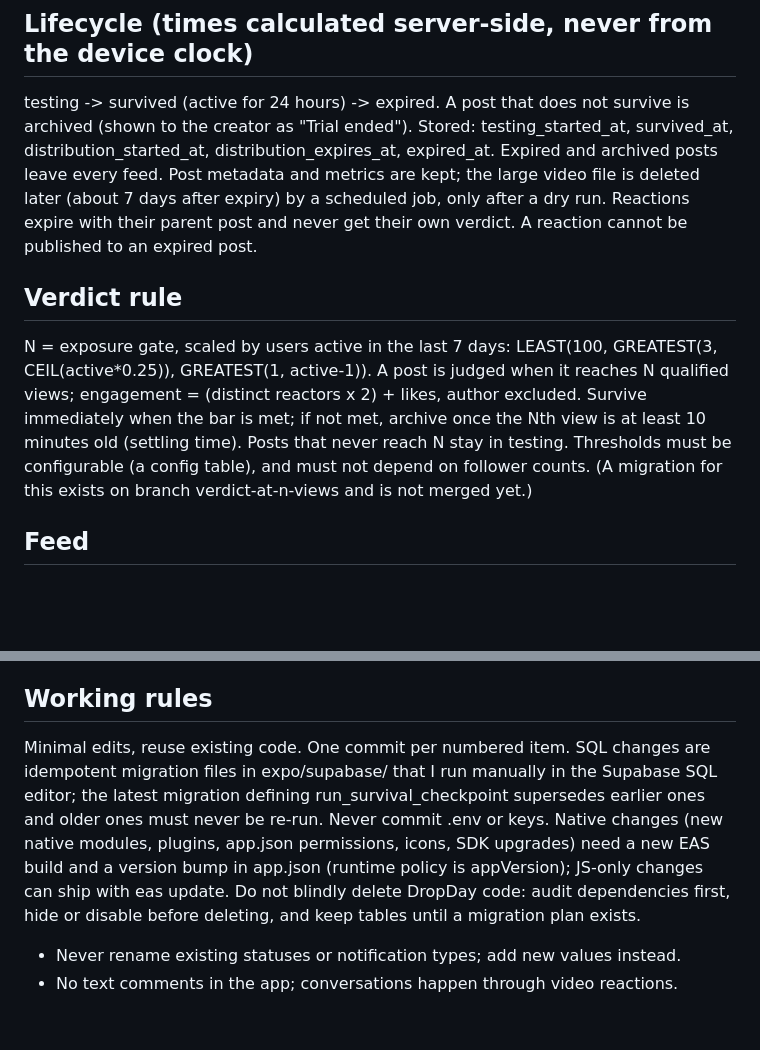
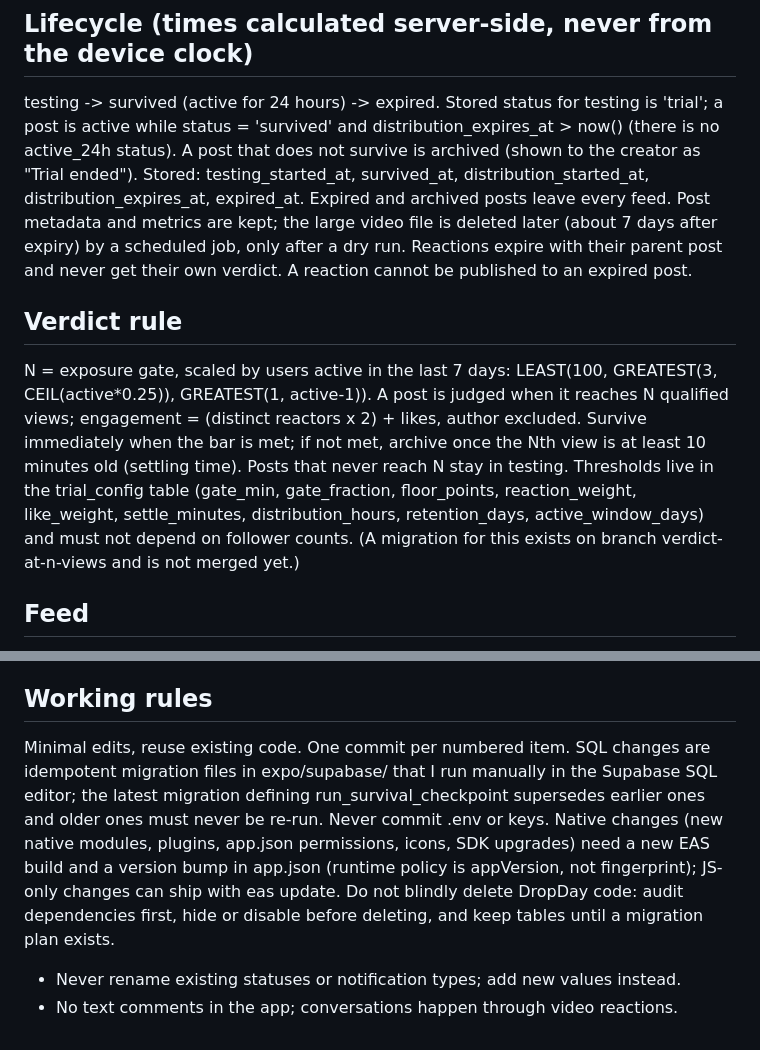
Before and after one commit to brendanmccormack2025-sketch/rork-dropday, a Markdown page: CLAUDE.md, 2 parts joined by grey strips. GitHub-like rendering; blank space fills up the shorter version.

Commit message:
CLAUDE.md: runtime policy, trial status naming, trial_config
Co-Authored-By: Claude Sonnet 5.5 <noreply@anthropic.com>
Claude-Session: https://claude.ai/code/session_01TNixxhGZZCkU5r26h5xaCk

```diff
--- a/CLAUDE.md
+++ b/CLAUDE.md
@@ -5,10 +5,10 @@ Three systems: AI video editor, content testing, a fresh feed. Core loop: upload
 React Native + Expo + TypeScript, Supabase (SQL migrations in expo/supabase/), EAS builds. Run all EAS/expo commands from expo/.
 
 ## Lifecycle (times calculated server-side, never from the device clock)
-testing -> survived (active for 24 hours) -> expired. A post that does not survive is archived (shown to the creator as "Trial ended"). Stored: testing_started_at, survived_at, distribution_started_at, distribution_expires_at, expired_at. Expired and archived posts leave every feed. Post metadata and metrics are kept; the large video file is deleted later (about 7 days after expiry) by a scheduled job, only after a dry run. Reactions expire with their parent post and never get their own verdict. A reaction cannot be published to an expired post.
+testing -> survived (active for 24 hours) -> expired. Stored status for testing is 'trial'; a post is active while status = 'survived' and distribution_expires_at > now() (there is no active_24h status). A post that does not survive is archived (shown to the creator as "Trial ended"). Stored: testing_started_at, survived_at, distribution_started_at, distribution_expires_at, expired_at. Expired and archived posts leave every feed. Post metadata and metrics are kept; the large video file is deleted later (about 7 days after expiry) by a scheduled job, only after a dry run. Reactions expire with their parent post and never get their own verdict. A reaction cannot be published to an expired post.
 
 ## Verdict rule
-N = exposure gate, scaled by users active in the last 7 days: LEAST(100, GREATEST(3, CEIL(active*0.25)), GREATEST(1, active-1)). A post is judged when it reaches N qualified views; engagement = (distinct reactors x 2) + likes, author excluded. Survive immediately when the bar is met; if not met, archive once the Nth view is at least 10 minutes old (settling time). Posts that never reach N stay in testing. Thresholds must be configurable (a config table), and must not depend on follower counts. (A migration for this exists on branch verdict-at-n-views and is not merged yet.)
+N = exposure gate, scaled by users active in the last 7 days: LEAST(100, GREATEST(3, CEIL(active*0.25)), GREATEST(1, active-1)). A post is judged when it reaches N qualified views; engagement = (distinct reactors x 2) + likes, author excluded. Survive immediately when the bar is met; if not met, archive once the Nth view is at least 10 minutes old (settling time). Posts that never reach N stay in testing. Thresholds live in the trial_config table (gate_min, gate_fraction, floor_points, reaction_weight, like_weight, settle_minutes, distribution_hours, retention_days, active_window_days) and must not depend on follower counts. (A migration for this exists on branch verdict-at-n-views and is not merged yet.)
 
 ## Feed
 Rank survivors by engagement rate with recency decay; reserve about one in three slots for posts still in testing, fewest qualified views first. Precompute scores on a schedule into an indexed column; never compute ranking per feed request. After posting, the user lands in the feed.
@@ -20,6 +20,6 @@ In-app rows are created in SQL. Push (Expo): post survived, reaction on my post,
 Process once, store the final asset, serve it, expire it. No paid AI API in the core product. The editor works on-device and deterministically: silence detection (native module expo/modules/audio-loudness, thresholds in expo/lib/silenceDetection.ts), cuts saved as segments/trim_data instructions, never re-rendering. Captions later via on-device speech recognition.
 
 ## Working rules
-Minimal edits, reuse existing code. One commit per numbered item. SQL changes are idempotent migration files in expo/supabase/ that I run manually in the Supabase SQL editor; the latest migration defining run_survival_checkpoint supersedes earlier ones and older ones must never be re-run. Never commit .env or keys. Native changes (new native modules, plugins, app.json permissions, icons, SDK upgrades) need a new EAS build and a version bump in app.json (runtime policy is appVersion); JS-only changes can ship with eas update. Do not blindly delete DropDay code: audit dependencies first, hide or disable before deleting, and keep tables until a migration plan exists.
+Minimal edits, reuse existing code. One commit per numbered item. SQL changes are idempotent migration files in expo/supabase/ that I run manually in the Supabase SQL editor; the latest migration defining run_survival_checkpoint supersedes earlier ones and older ones must never be re-run. Never commit .env or keys. Native changes (new native modules, plugins, app.json permissions, icons, SDK upgrades) need a new EAS build and a version bump in app.json (runtime policy is appVersion, not fingerprint); JS-only changes can ship with eas update. Do not blindly delete DropDay code: audit dependencies first, hide or disable before deleting, and keep tables until a migration plan exists.
 - Never rename existing statuses or notification types; add new values instead.
 - No text comments in the app; conversations happen through video reactions.
```
